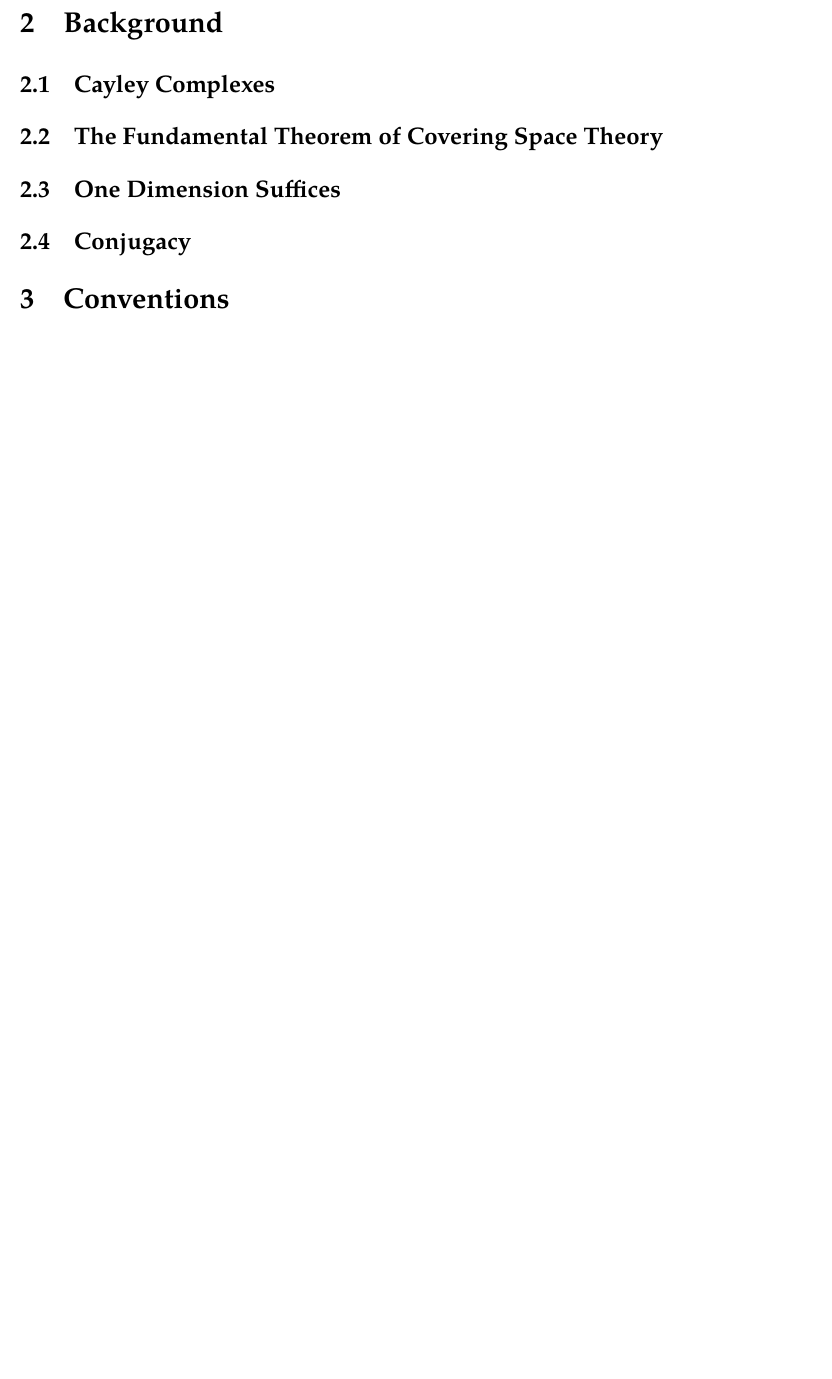
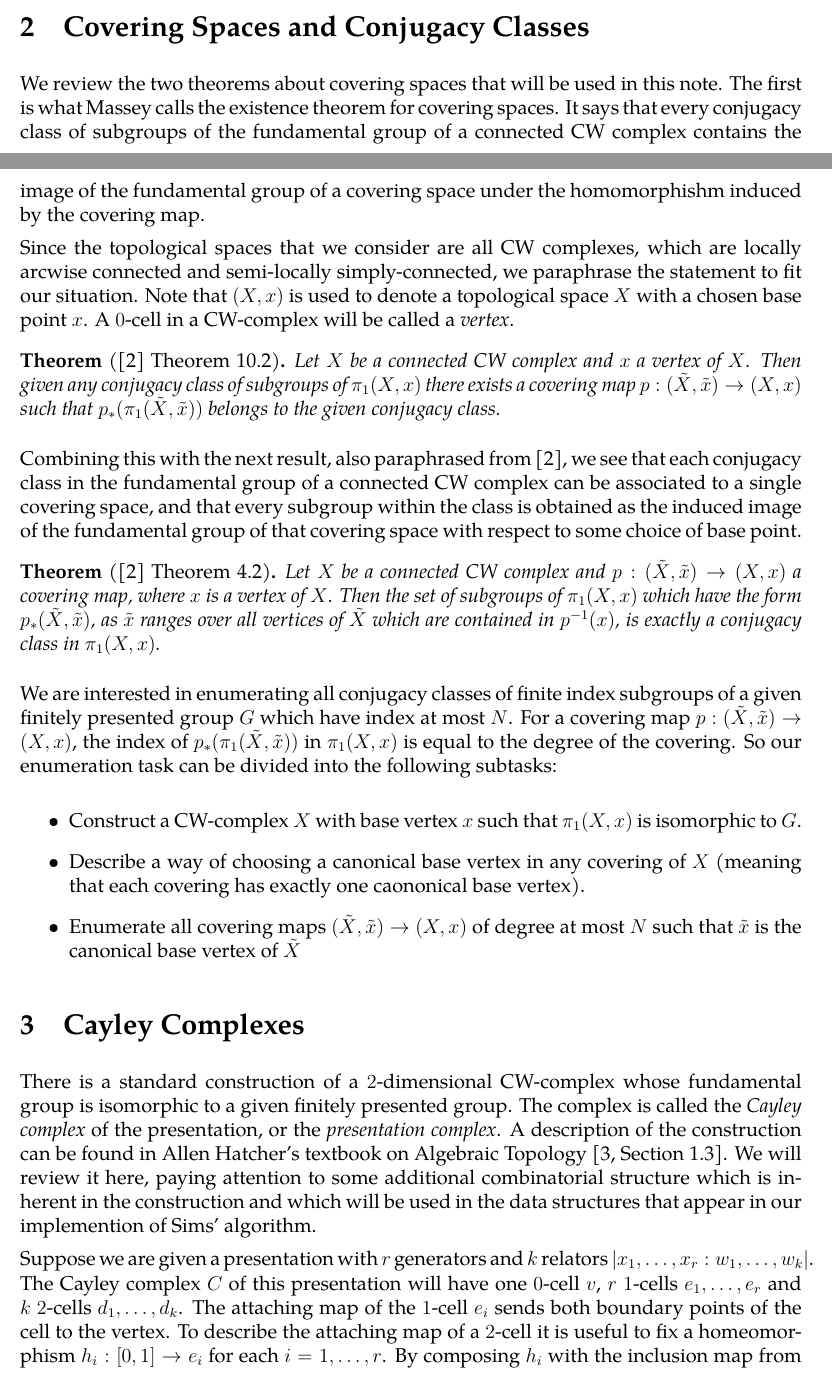
Before and after one commit to unhyperbolic/low_index, a LaTeX paper (doc/lowindex.tex): part of page 2 of 2 before the commit and two parts of pages 1 and 2 of 3 after it, the two joined at a grey line, cut at the place of the change, the shorter picture padded with empty space. Compiled offline with pdfLaTeX.

Commit message:
Expanded the documentation note.

```diff
--- a/doc/lowindex.tex
+++ b/doc/lowindex.tex
@@ -1,9 +1,11 @@
 \documentclass[12pt]{article}
 \usepackage[width=6.5in,height=10in]{geometry}
 \usepackage{tgpagella}
+\usepackage{amsthm}
 \usepackage{amsrefs}
 \parindent 0pt
 \parskip 1ex
+\newtheorem{theorem}{Theorem}
 \begin{document}
 \normalfont
 \title{LOW\_INDEX, Revisited and Implemented}
@@ -22,12 +24,74 @@ The description in Sims' book is lengthy and technical, requiring several chapte
 
 Breaking with a long tradition of publishing mathematical algorithms, this note is being published as part of a freely distributable open source implementation of the algorithm which also happens to be faster than any other implementation known to the authors.  The implementation is configured as a package for the Python programming language, based on a Python extension module written in C++ and wrapped using pybind-11.  The package uses parallel computation for optimal speed, but it is actually faster than the implementations mentioned above even when restricted to a single CPU.
 
-\section{Background}
+\section{Covering Spaces and Conjugacy Classes}
 
-\subsection{Cayley Complexes}
+We review the two theorems about covering spaces that will be used in this note.
+The first is what Massey calls the existence theorem for covering spaces.  It
+says that every conjugacy class of subgroups of the fundamental group of a
+connected CW complex contains the image of the fundamental group of a
+covering space under the homomorphishm induced by the covering map.
 
-\subsection{The Fundamental Theorem of Covering Space Theory}
+Since the topological spaces that we consider are all CW complexes, which are
+locally arcwise connected and semi-locally simply-connected, we paraphrase the
+statement to fit our situation.  Note that $(X,x)$ is used to denote a
+topological space $X$ with a chosen base point $x$.  A $0$-cell in a CW-complex
+will be called a {\it vertex}.
 
-\subsection{One Dimension Suffices}
+\newtheorem*{thm}{Theorem}
+\begin{thm}[\cite{Massey} Theorem 10.2]
+  Let $X$ be a connected CW complex and $x$ a vertex of $X$.  Then given any
+  conjugacy class of subgroups of $\pi_1(X, x)$ there exists a covering map
+  $p:(\tilde X, \tilde x) \to (X, x)$ such that $p_*(\pi_1(\tilde X, \tilde x))$
+  belongs to the given conjugacy class.
+\end{thm}
 
-\subsection{Conjugacy}
+Combining this with the next result, also paraphrased from \cite{Massey}, we see that
+each conjugacy class in the fundamental group of a connected CW complex can be
+associated to a single covering space, and that every subgroup within the class
+is obtained as the induced image of the fundamental group of that covering space
+with respect to some choice of base point.
+
+\begin{thm}[\cite{Massey} Theorem 4.2]
+  Let $X$ be a connected CW complex and $p:(\tilde X, \tilde x )\to(X, x)$ a
+  covering map, where $x$ is a vertex of $X$. Then the set of subgroups of
+  $\pi_1(X, x)$ which have the form $p_*(\tilde X, \tilde x)$, as $\tilde x$
+  ranges over all vertices of $\tilde X$ which are contained in $p^{-1}(x)$, is
+  exactly a conjugacy class in $\pi_1(X, x)$.
+  \end{thm}
+
+  We are interested in enumerating all conjugacy classes of finite index subgroups
+  of a given finitely presented group $G$ which have index at most $N$.  For a covering map
+  $p:(\tilde X, \tilde x)\to (X, x)$, the index of $p_*(\pi_1(\tilde X, \tilde x))$
+  in $\pi_1(X, x)$ is equal to the degree of the covering.  So our enumeration
+  task can be divided into the following subtasks:
+
+  \begin{itemize}
+  \item Construct a CW-complex $X$ with base vertex $x$ such that
+    $\pi_1(X, x)$ is isomorphic to $G$.
+   \item Describe a way of choosing a canonical base vertex in any
+     covering of $X$ (meaning that each covering has exactly one caononical base vertex).
+   \item Enumerate all covering maps $(\tilde X, \tilde x)\to (X,
+     x)$ of degree at most $N$ such that $\tilde x$ is the canonical base
+     vertex of $\tilde X$
+   \end{itemize}
+
+   \section{Cayley Complexes}
+
+   There is a standard construction of a $2$-dimensional CW-complex whose
+   fundamental group is isomorphic to a given finitely presented group.  The
+   complex is called the {\it Cayley complex} of the presentation, or the {\it
+     presentation complex}.  A description of the construction can be found in
+   Allen Hatcher's textbook on Algebraic Topology \cite[Section 1.3]{Hatcher}.
+   We will review it here, paying attention to some additional combinatorial
+   structure which is inherent in the construction and which will be used in the
+   data structures that appear in our implemention of Sims' algorithm.
+
+   Suppose we are given a presentation with $r$ generators and $k$ relators
+   $|x_1, \ldots, x_r : w_1, \ldots, w_k|$.  The Cayley complex $C$ of this
+   presentation will have one $0$-cell $v$, $r$ $1$-cells $e_1, \ldots, e_r$ and
+   $k$ $2$-cells $d_1, \ldots, d_k$. The attaching map of the $1$-cell $e_i$
+   sends both boundary points of the cell to the vertex.  To describe the
+   attaching map of a $2$-cell it is useful to fix a homeomorphism
+   $h_i : [0,1] \to e_i$ for each $i = 1, \ldots, r$.  By composing $h_i$ with
+   the inclusion map from $e_i$ to the $1$-skeleton $C^{(1)}$ of $C$ we obtain a
```
Also changed, not shown: doc/lowindex.tex (37 more changed lines).
